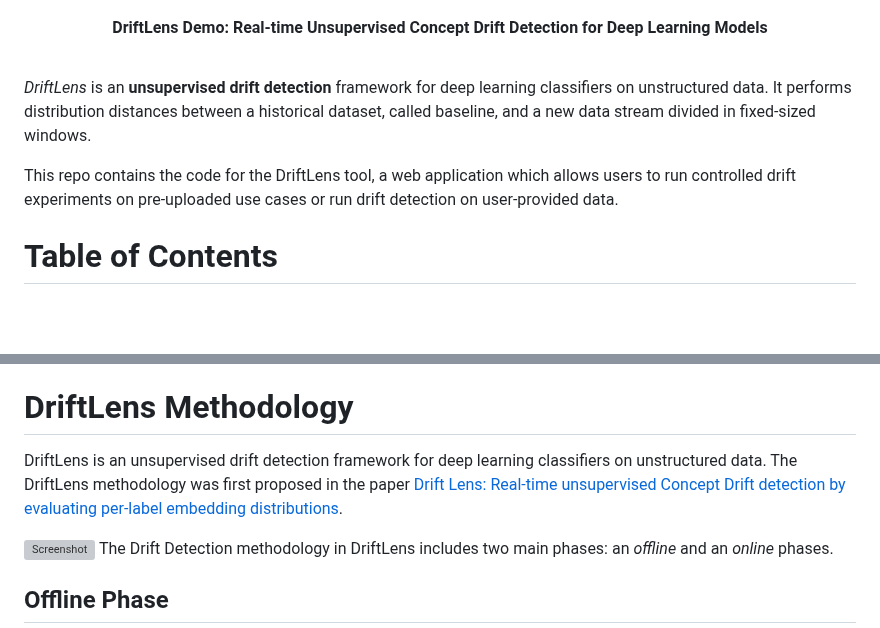
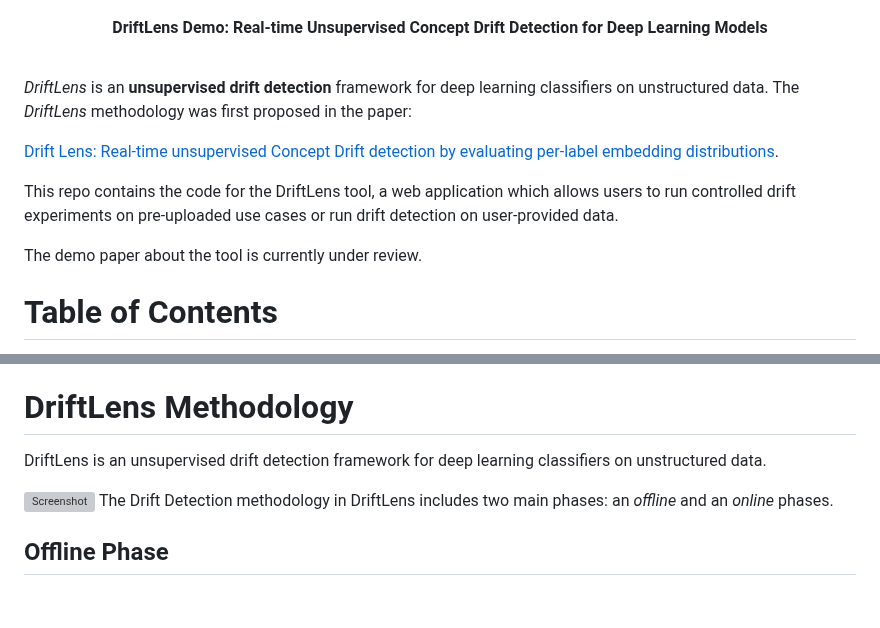
Before and after one commit to grecosalvatore/DriftLensDemo, a Markdown page: README.md, 2 parts joined by grey strips. GitHub-like rendering; blank space fills up the shorter version; grey boxes are pictures that could not be loaded.

```diff
--- a/README.md
+++ b/README.md
@@ -8,9 +8,14 @@
 
 
 *DriftLens* is an **unsupervised drift detection** framework for deep learning classifiers on unstructured data.
-It performs distribution distances between a historical dataset, called baseline, and a new data stream divided in fixed-sized windows.
+The *DriftLens* methodology was first proposed in the paper:
+
+[Drift Lens: Real-time unsupervised Concept Drift detection by evaluating per-label embedding distributions](https://ieeexplore.ieee.org/document/9679880).
+
 
 This repo contains the code for the DriftLens tool, a web application which allows users to run controlled drift experiments on pre-uploaded use cases or run drift detection on user-provided data.
+
+The demo paper about the tool is currently under review.
 
 # Table of Contents
 - [DriftLens Methodology](#driftlens-methodology)
@@ -28,7 +33,6 @@ This repo contains the code for the DriftLens tool, a web application which allo
 # DriftLens Methodology
 
 DriftLens is an unsupervised drift detection framework for deep learning classifiers on unstructured data.
-The DriftLens methodology was first proposed in the paper [Drift Lens: Real-time unsupervised Concept Drift detection by evaluating per-label embedding distributions](https://ieeexplore.ieee.org/document/9679880).
 
 
 ![Screenshot](static/images/driftlens-demo-architecture.png)
```
